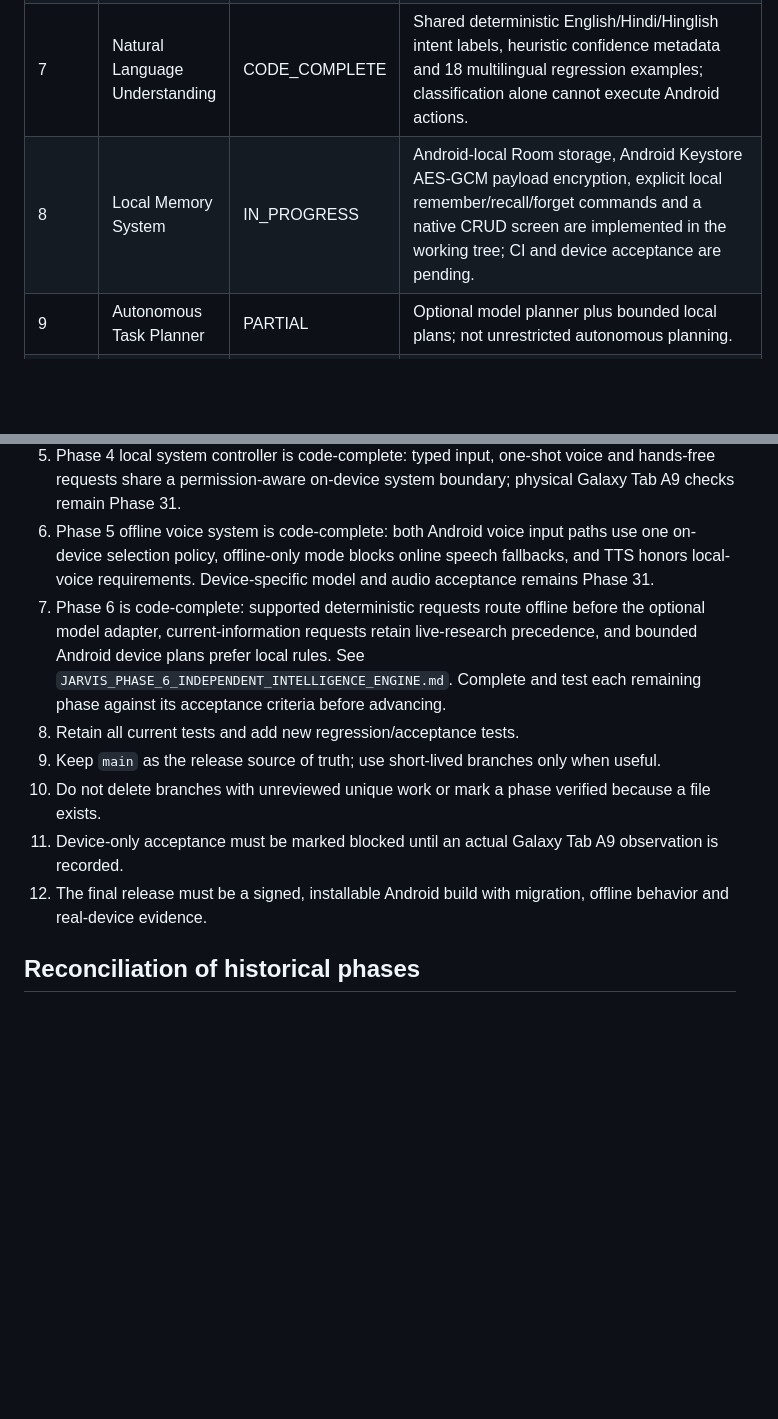
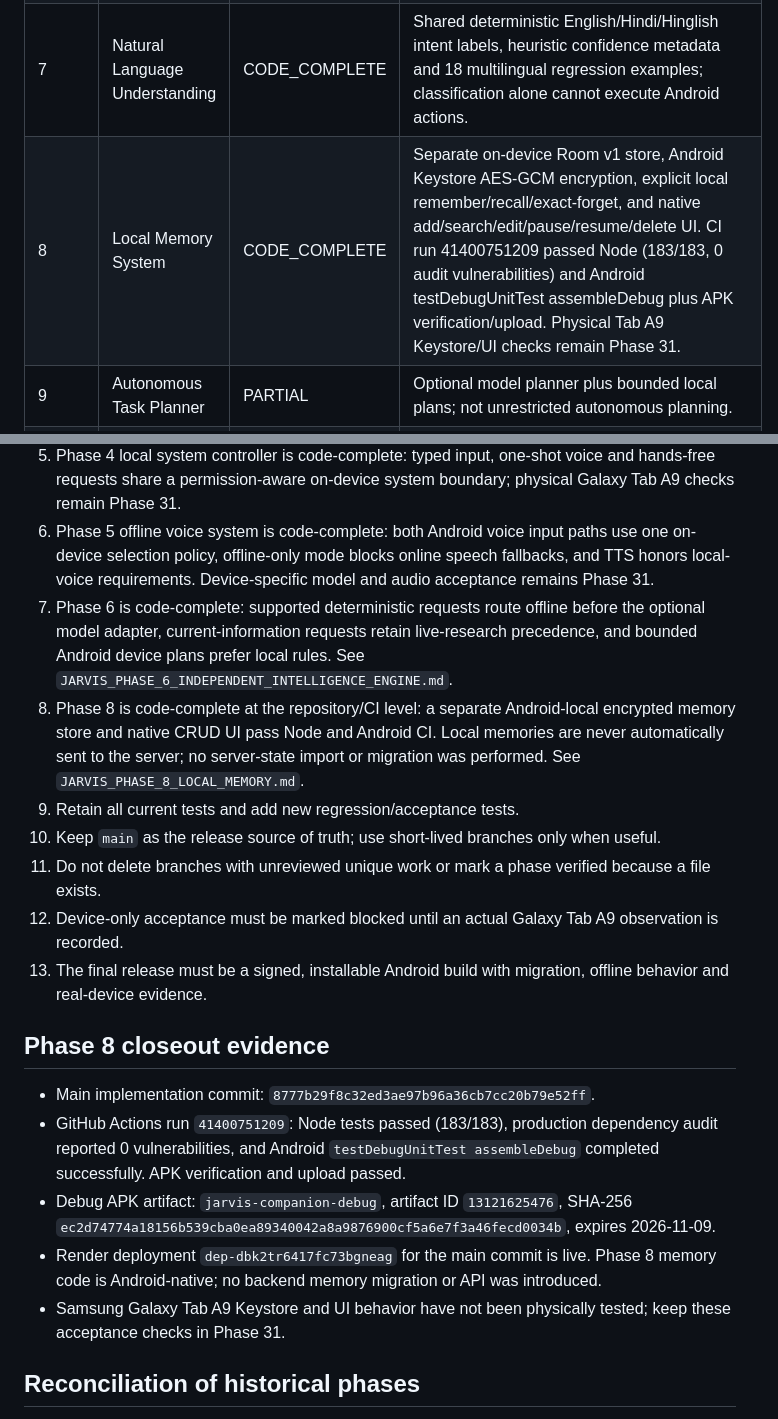
Before and after one commit to 18110priyanshuraj-creator/Jarvis, a Markdown page: docs/JARVIS_PHASE_ROADMAP.md, 2 parts joined by grey strips. Rendered like a GitHub page; blank space fills up the shorter version.

Commit message:
docs: mark Phase 8 local memory code complete

```diff
--- a/docs/JARVIS_PHASE_ROADMAP.md
+++ b/docs/JARVIS_PHASE_ROADMAP.md
@@ -41,7 +41,7 @@ See:
 | 5 | Offline Voice System | CODE_COMPLETE | One-shot and hands-free voice now share on-device-first policy with persistent Prefer offline / Offline only modes; offline-only refuses online recognition and network TTS fallbacks. Actual language-pack/device acceptance remains Phase 31. See `JARVIS_PHASE_5_OFFLINE_VOICE.md`. |
 | 6 | Independent Intelligence Engine | CODE_COMPLETE | Deterministic offline-first routing, local-first device planning, secret-safe capability status and optional model fallback are tested; no general local LLM is claimed. |
 | 7 | Natural Language Understanding | CODE_COMPLETE | Shared deterministic English/Hindi/Hinglish intent labels, heuristic confidence metadata and 18 multilingual regression examples; classification alone cannot execute Android actions. |
-| 8 | Local Memory System | IN_PROGRESS | Android-local Room storage, Android Keystore AES-GCM payload encryption, explicit local remember/recall/forget commands and a native CRUD screen are implemented in the working tree; CI and device acceptance are pending. |
+| 8 | Local Memory System | CODE_COMPLETE | Separate on-device Room v1 store, Android Keystore AES-GCM encryption, explicit local remember/recall/exact-forget, and native add/search/edit/pause/resume/delete UI. CI run 41400751209 passed Node (183/183, 0 audit vulnerabilities) and Android testDebugUnitTest assembleDebug plus APK verification/upload. Physical Tab A9 Keystore/UI checks remain Phase 31. |
 | 9 | Autonomous Task Planner | PARTIAL | Optional model planner plus bounded local plans; not unrestricted autonomous planning. |
 | 10 | Persistent Execution Engine | PARTIAL | Workflows and cancellable sequences exist; full Android task recovery after restart is not verified. |
 | 11 | Screen Observation | PARTIAL | Bounded accessibility-tree inspection; no screenshot/vision perception. |
@@ -75,12 +75,21 @@ See:
 4. Phase 3 native Android core is code-complete: the shared local-first dispatcher and additive Room execution ledger passed automated acceptance without replacing server data or Keystore credentials.
 5. Phase 4 local system controller is code-complete: typed input, one-shot voice and hands-free requests share a permission-aware on-device system boundary; physical Galaxy Tab A9 checks remain Phase 31.
 6. Phase 5 offline voice system is code-complete: both Android voice input paths use one on-device selection policy, offline-only mode blocks online speech fallbacks, and TTS honors local-voice requirements. Device-specific model and audio acceptance remains Phase 31.
-7. Phase 6 is code-complete: supported deterministic requests route offline before the optional model adapter, current-information requests retain live-research precedence, and bounded Android device plans prefer local rules. See `JARVIS_PHASE_6_INDEPENDENT_INTELLIGENCE_ENGINE.md`. Complete and test each remaining phase against its acceptance criteria before advancing.
-8. Retain all current tests and add new regression/acceptance tests.
-9. Keep `main` as the release source of truth; use short-lived branches only when useful.
-10. Do not delete branches with unreviewed unique work or mark a phase verified because a file exists.
-11. Device-only acceptance must be marked blocked until an actual Galaxy Tab A9 observation is recorded.
-12. The final release must be a signed, installable Android build with migration, offline behavior and real-device evidence.
+7. Phase 6 is code-complete: supported deterministic requests route offline before the optional model adapter, current-information requests retain live-research precedence, and bounded Android device plans prefer local rules. See `JARVIS_PHASE_6_INDEPENDENT_INTELLIGENCE_ENGINE.md`.
+8. Phase 8 is code-complete at the repository/CI level: a separate Android-local encrypted memory store and native CRUD UI pass Node and Android CI. Local memories are never automatically sent to the server; no server-state import or migration was performed. See `JARVIS_PHASE_8_LOCAL_MEMORY.md`.
+9. Retain all current tests and add new regression/acceptance tests.
+10. Keep `main` as the release source of truth; use short-lived branches only when useful.
+11. Do not delete branches with unreviewed unique work or mark a phase verified because a file exists.
+12. Device-only acceptance must be marked blocked until an actual Galaxy Tab A9 observation is recorded.
+13. The final release must be a signed, installable Android build with migration, offline behavior and real-device evidence.
+
+## Phase 8 closeout evidence
+
+- Main implementation commit: `8777b29f8c32ed3ae97b96a36cb7cc20b79e52ff`.
+- GitHub Actions run `41400751209`: Node tests passed (183/183), production dependency audit reported 0 vulnerabilities, and Android `testDebugUnitTest assembleDebug` completed successfully. APK verification and upload passed.
+- Debug APK artifact: `jarvis-companion-debug`, artifact ID `13121625476`, SHA-256 `ec2d74774a18156b539cba0ea89340042a8a9876900cf5a6e7f3a46fecd0034b`, expires 2026-11-09.
+- Render deployment `dep-dbk2tr6417fc73bgneag` for the main commit is live. Phase 8 memory code is Android-native; no backend memory migration or API was introduced.
+- Samsung Galaxy Tab A9 Keystore and UI behavior have not been physically tested; keep these acceptance checks in Phase 31.
 
 ## Reconciliation of historical phases
 
```
